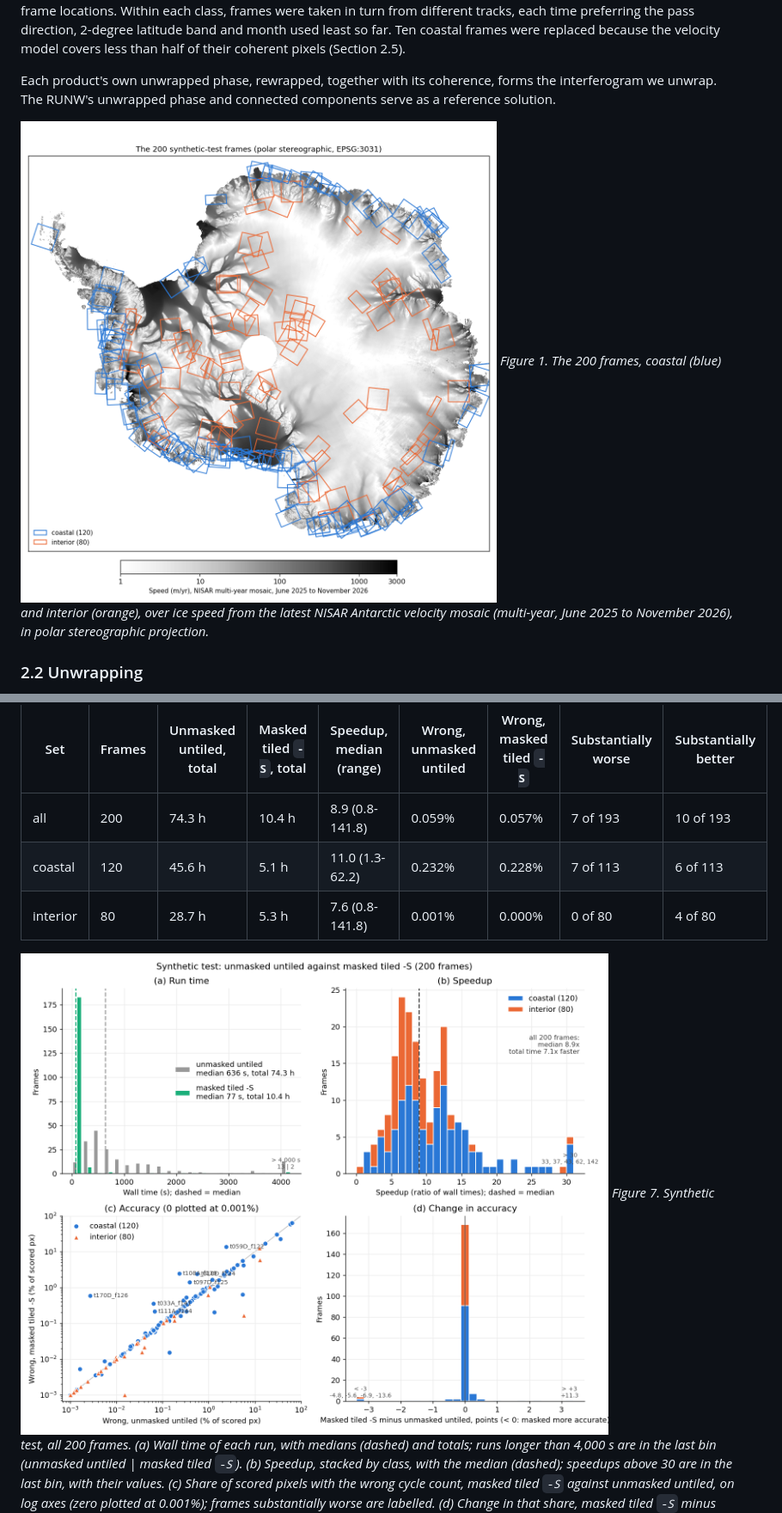
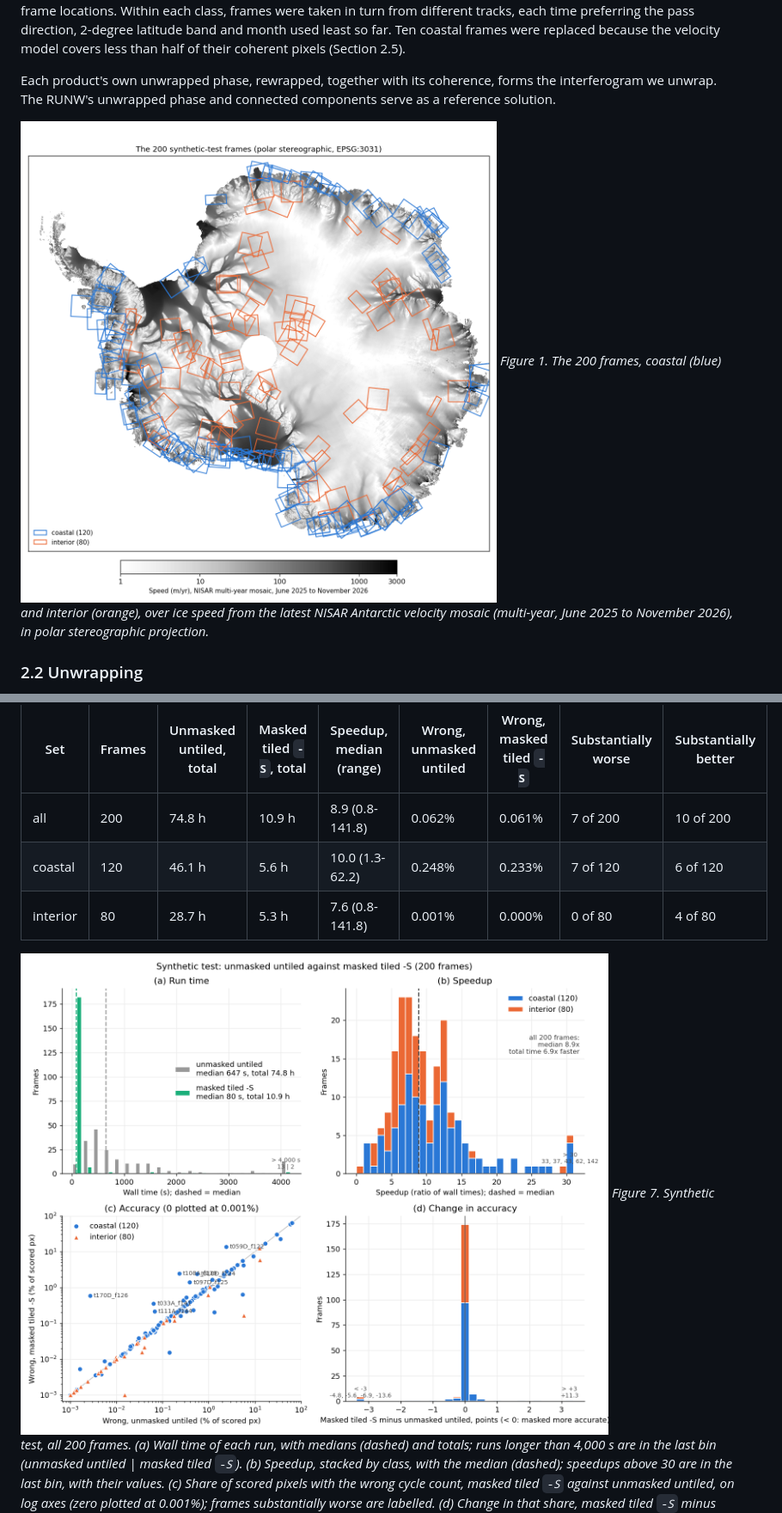
Before and after one commit to fastice/nisarErrors, a Markdown page: Documents/snaphuTilingMasking.md, 2 parts joined by grey strips. Shown at 86% size. GitHub-like rendering; pictures changed too: Documents/images/snaphuTiling_frameMap.png, Documents/images/snaphuTiling_syntheticSummary.png.

```diff
--- a/Documents/snaphuTilingMasking.md
+++ b/Documents/snaphuTilingMasking.md
@@ -431,8 +434,8 @@ Table 2 in each direction.*
 
 | Set | Frames | Unmasked untiled, total | Masked tiled `-S`, total | Speedup, median (range) | Wrong, unmasked untiled | Wrong, masked tiled `-S` | Substantially worse | Substantially better |
 |---|---|---|---|---|---|---|---|---|
-| all | 200 | 74.3 h | 10.4 h | 8.9 (0.8-141.8) | 0.059% | 0.057% | 7 of 193 | 10 of 193 |
-| coastal | 120 | 45.6 h | 5.1 h | 11.0 (1.3-62.2) | 0.232% | 0.228% | 7 of 113 | 6 of 113 |
+| all | 200 | 74.8 h | 10.9 h | 8.9 (0.8-141.8) | 0.062% | 0.061% | 7 of 200 | 10 of 200 |
+| coastal | 120 | 46.1 h | 5.6 h | 10.0 (1.3-62.2) | 0.248% | 0.233% | 7 of 120 | 6 of 120 |
 | interior | 80 | 28.7 h | 5.3 h | 7.6 (0.8-141.8) | 0.001% | 0.000% | 0 of 80 | 4 of 80 |
 
 ![Figure 7](images/snaphuTiling_syntheticSummary.png)
```
Also changed, not shown: other parts of Documents/snaphuTilingMasking.md (+38 -35 lines).
